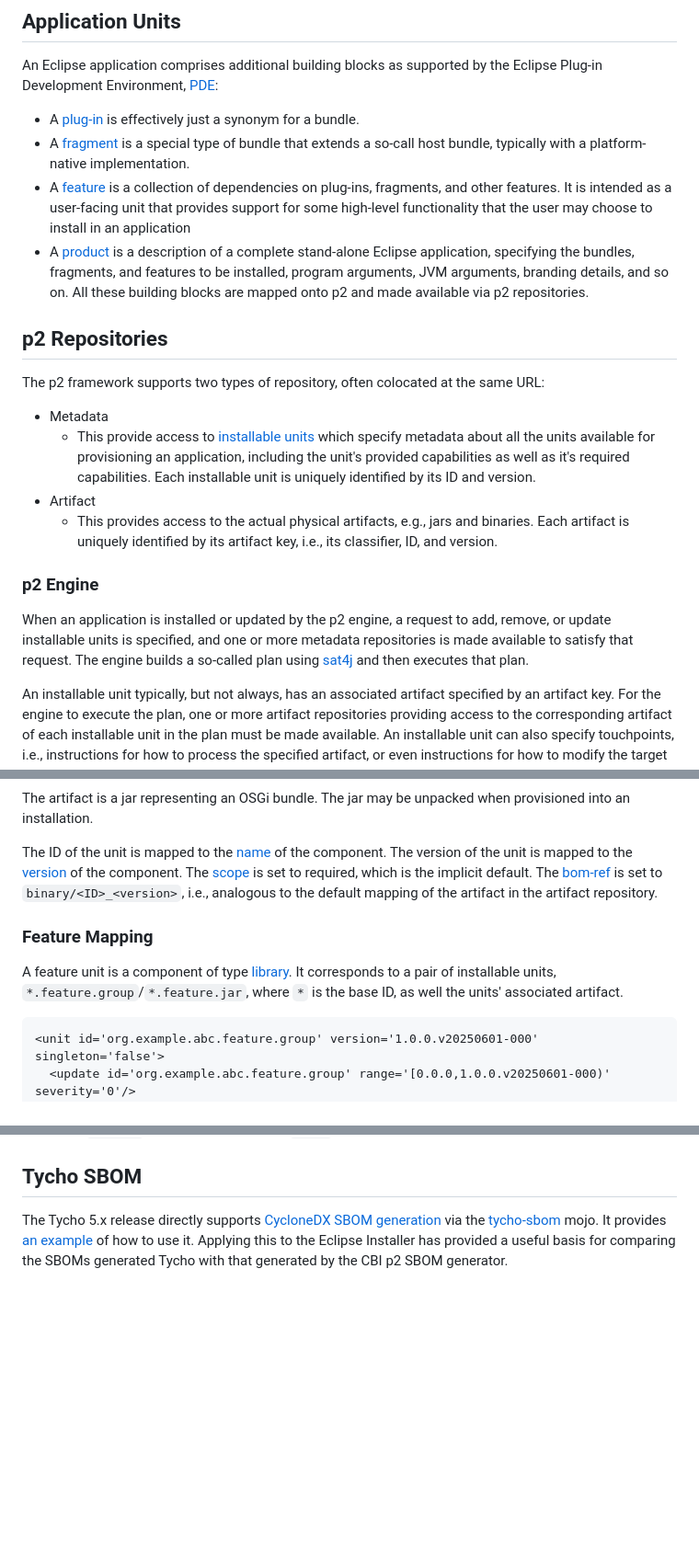
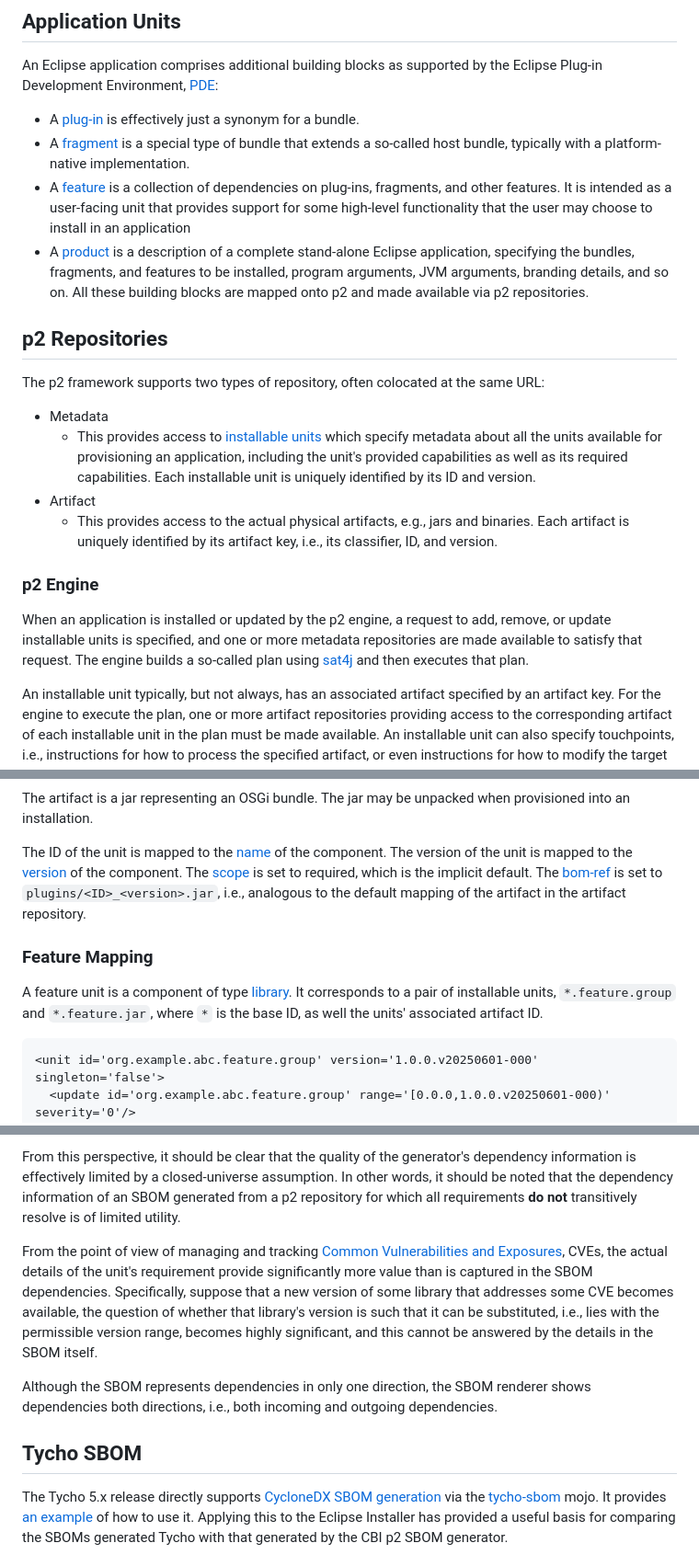
Before and after one commit to merks/p2repo-sbom, a Markdown page: docs/index.md, 3 parts joined by grey strips. Shown at 92% size. GitHub-like rendering; blank space fills up the shorter version.

````diff
--- a/docs/index.md
+++ b/docs/index.md
@@ -52,7 +52,7 @@ as supported by the Eclipse Plug-in Development Environment,
 - A [plug-in](https://help.eclipse.org/latest/index.jsp?topic=%2Forg.eclipse.pde.doc.user%2Fconcepts%2Fplugin.htm)
   is effectively just a synonym for a bundle.
 - A [fragment](https://help.eclipse.org/latest/index.jsp?topic=%2Forg.eclipse.pde.doc.user%2Fconcepts%2Ffragment.htm&cp%3D4_1_2)
-  is a special type of bundle that extends a so-call host bundle, typically with a platform-native implementation.
+  is a special type of bundle that extends a so-called host bundle, typically with a platform-native implementation.
 - A [feature](https://help.eclipse.org/latest/index.jsp?topic=%2Forg.eclipse.pde.doc.user%2Fconcepts%2Ffeature.htm&cp%3D4_1_1)
   is a collection of dependencies on plug-ins, fragments, and other features.
   It is intended as a user-facing unit that provides support for some high-level functionality that the user may choose to install in an application
@@ -65,10 +65,10 @@ All these building blocks are mapped onto p2 and made available via p2 repositor
 
 The p2 framework supports two types of repository, often colocated at the same URL:
 - Metadata
-  - This provide access to
+  - This provides access to
     [installable units](https://eclipse.dev/eclipse/markdown/?file=eclipse-equinox/p2master/docs/Installable_Units.md)
     which specify metadata about all the units available for provisioning an application,
-    including the unit's provided capabilities as well as it's required capabilities.
+    including the unit's provided capabilities as well as its required capabilities.
     Each installable unit is uniquely identified by its ID and version.
 - Artifact
   - This provides access to the actual physical artifacts, e.g., jars and binaries.
@@ -79,7 +79,7 @@ The p2 framework supports two types of repository, often colocated at the same U
 
 When an application is installed or updated by the p2 engine,
 a request to add, remove, or update installable units is specified,
-and one or more metadata repositories is made available to satisfy that request.
+and one or more metadata repositories are made available to satisfy that request.
 The engine builds a so-called plan using
 [sat4j](https://www.sat4j.org/)
 and then executes that plan.
@@ -139,16 +139,16 @@ The jar may be unpacked when provisioned into an installation.
 The ID of the unit is mapped to the [name](https://cyclonedx.org/docs/1.6/json/#components_items_name) of the component.
 The version of the unit is mapped to the [version](https://cyclonedx.org/docs/1.6/json/#components_items_version) of the component.
 The [scope](https://cyclonedx.org/docs/1.6/json/#components_items_scope) is set to required, which is the implicit default.
-The [bom-ref](https://cyclonedx.org/docs/1.6/json/#components_items_bom-ref) is set to `binary/<ID>_<version>`,
+The [bom-ref](https://cyclonedx.org/docs/1.6/json/#components_items_bom-ref) is set to `plugins/<ID>_<version>.jar`,
 i.e., analogous to the default mapping of the artifact in the artifact repository.
 
 
 ### Feature Mapping
 
 A feature unit is a component of type [library](https://cyclonedx.org/docs/1.6/json/#components_items_type).
-It corresponds to a pair of installable units, `*.feature.group`/`*.feature.jar`,
+It corresponds to a pair of installable units, `*.feature.group` and `*.feature.jar`,
 where `*` is the base ID,
-as well the units' associated artifact.
+as well the units' associated artifact ID.
 ```
 <unit id='org.example.abc.feature.group' version='1.0.0.v20250601-000' singleton='false'>
   <update id='org.example.abc.feature.group' range='[0.0.0,1.0.0.v20250601-000)' severity='0'/>
@@ -397,3 +474,20 @@ and the `maven` type PURL as the [purl](https://cyclonedx.org/docs/1.6/json/#com
+From this perspective, it should be clear that the quality of the generator's dependency information is effectively limited by a closed-universe assumption.
+In other words,
+it should be noted that the dependency information of an SBOM generated from a p2 repository for which all requirements **do not** transitively resolve is of limited utility.
+
+From the point of view of managing and tracking [Common Vulnerabilities and Exposures](https://www.cve.org/), CVEs,
+the actual details of the unit's requirement provide significantly more value than is captured in the SBOM dependencies.
+Specifically,
+suppose that a new version of some library that addresses some CVE becomes available,
+the question of whether that library's version is such that it can be substituted,
+i.e., lies with the permissible version range,
+becomes highly significant,
+and this cannot be answered by the details in the SBOM itself.
+
+Although the SBOM represents dependencies in only one direction,
+the SBOM renderer shows dependencies both directions,
+i.e., both incoming and outgoing dependencies.
+
 
 ## Tycho SBOM
 
````
Also changed, not shown: other parts of docs/index.md (+82 -5 lines).
